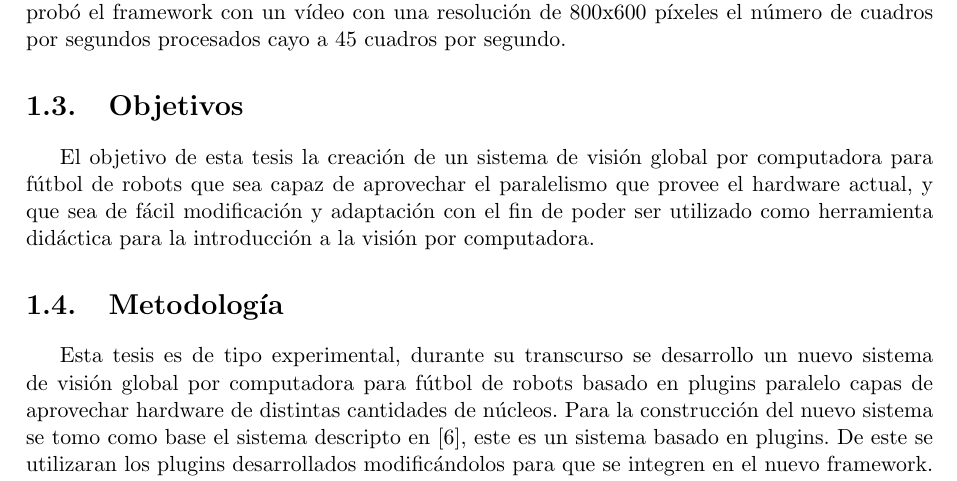
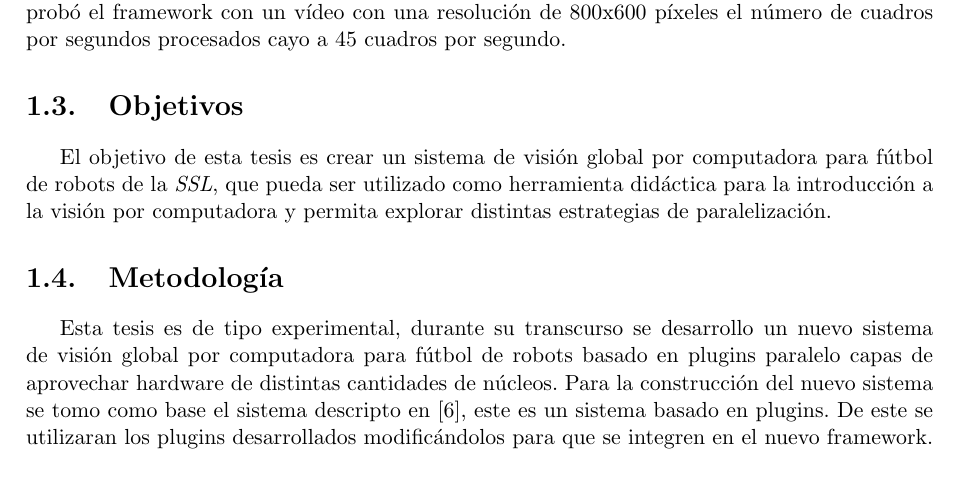
Before and after one commit to dracometallium/tesis-lic2, a LaTeX thesis (tesis.tex, which reads tex/objetivos.tex): part of page 7 of 33, cut so that both start at the same text. Compiled offline with pdfLaTeX.

Commit message:
Agregando cambios del paper a objetivos.tex

```diff
--- a/tex/objetivos.tex
+++ b/tex/objetivos.tex
@@ -2,8 +2,7 @@
 
 \section{Objetivos}
 
-El objetivo de esta tesis la creación de un sistema de visión global por
-computadora para fútbol de robots que sea capaz de aprovechar el paralelismo que
-provee el hardware actual, y que sea de fácil modificación y adaptación con el
-fin de poder ser utilizado como herramienta didáctica para la introducción a la
-visión por computadora.
+El objetivo de esta tesis es crear un sistema de visión global por computadora
+para fútbol de robots de la \emph{SSL}, que pueda ser utilizado como herramienta
+didáctica para la introducción a la visión por computadora y permita explorar
+distintas estrategias de paralelización.
```
